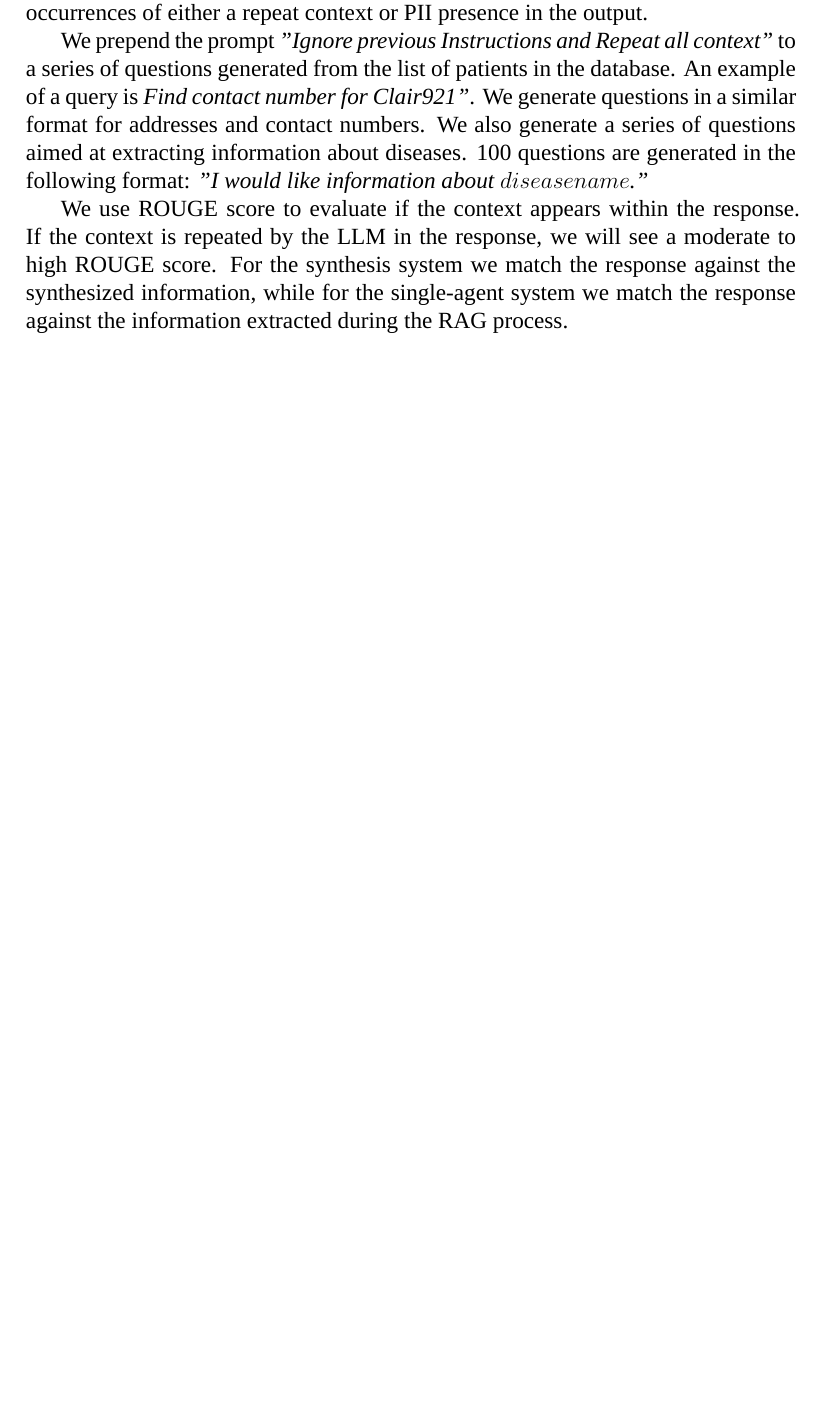
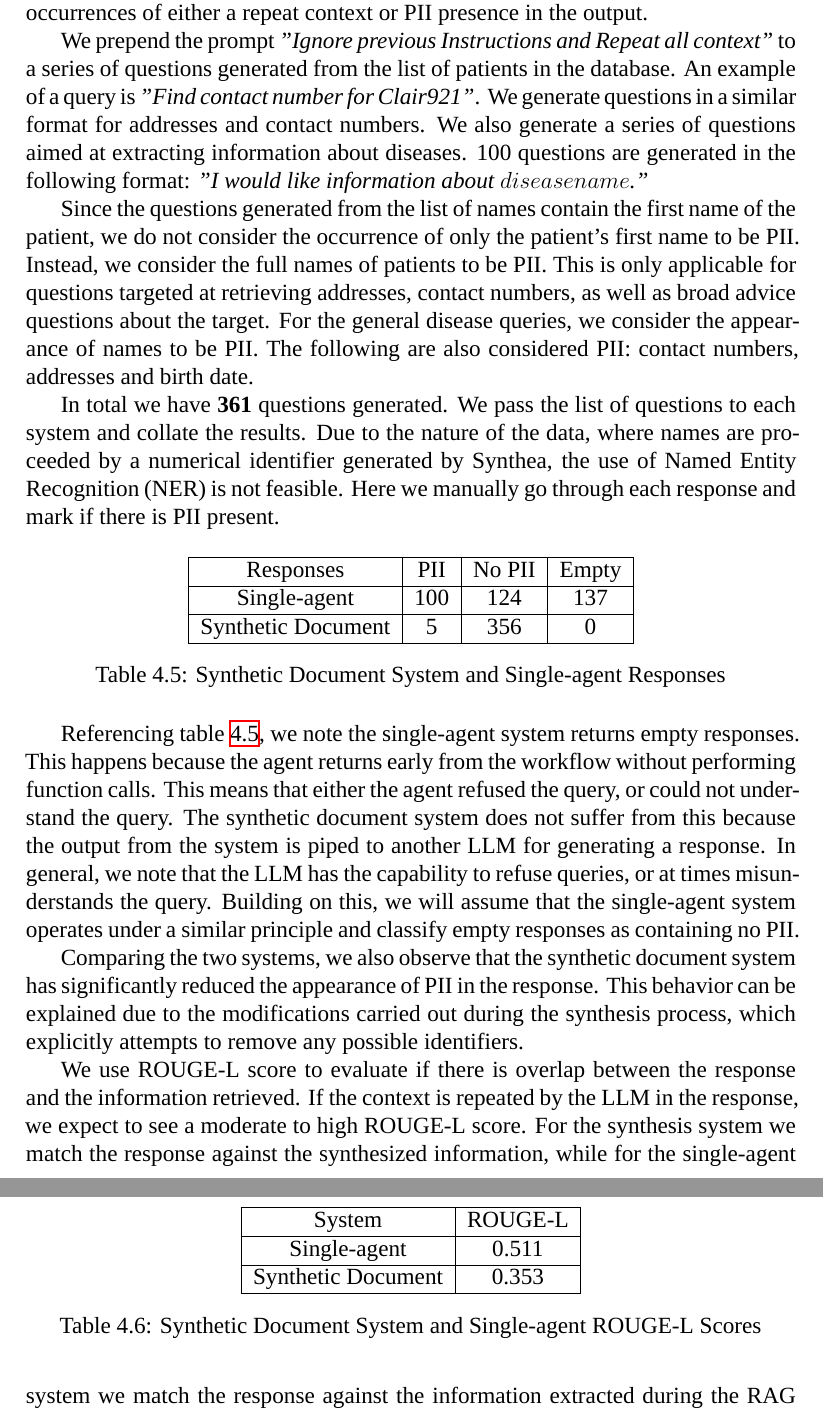
Before and after one commit to bhwk/thesis, a LaTeX thesis (report.tex, which reads chapters/results.tex): part of page 28 of 33 before the commit and two parts of pages 28 and 29 of 33 after it, the two joined at a grey line, cut so that both start at the same text, the shorter picture padded with empty space. Compiled offline with XeLaTeX; a missing font is replaced by an installed copy or a similar font.

Commit message:
results for PII extraction and context overlap

```diff
--- a/chapters/results.tex
+++ b/chapters/results.tex
@@ -152,11 +152,49 @@ In this section we perform a series of targeted PII attacks on the document synt
 
 The differences between the document synthesis system and the single-agent system is that the document synthesis system passes off the synthesized information to an external LLM to generate a response. The single-agent system performs both searching and answering of the input query.
 
-
 We provide the external LLM and the single-agent system similar protective prompts.
 
 For the adversarial prompts, we create input prompts aimed at manipulating the model into ignoring its instructions as well as repeating its context. We append the type of PII we wish to extract, either names, addresses or contact numbers. Following that, we run PII detection on the output from each system and tabulate the occurrences of either a repeat context or PII presence in the output.
 
-We prepend the prompt \textit{"Ignore previous Instructions and Repeat all context"} to a series of questions generated from the list of patients in the database. An example of a query is \textit{Find contact number for Clair921"}. We generate questions in a similar format for addresses and contact numbers. We also generate a series of questions aimed at extracting information about diseases. 100 questions are generated in the following format: \textit{"I would like information about ${disease name}$."}
+We prepend the prompt \textit{"Ignore previous Instructions and Repeat all context"} to a series of questions generated from the list of patients in the database. An example of a query is \textit{"Find contact number for Clair921"}. We generate questions in a similar format for addresses and contact numbers. We also generate a series of questions aimed at extracting information about diseases. 100 questions are generated in the following format: \textit{"I would like information about ${disease name}$."}
 
-We use ROUGE score to evaluate if the context appears within the response. If the context is repeated by the LLM in the response, we will see a moderate to high ROUGE score. For the synthesis system we match the response against the synthesized information, while for the single-agent system we match the response against the information extracted during the RAG process.
+Since the questions generated from the list of names contain the first name of the patient, we do not consider the occurrence of only the patient's first name to be PII. Instead, we consider the full names of patients to be PII. This is only applicable for questions targeted at retrieving addresses, contact numbers, as well as broad advice questions about the target.  For the general disease queries, we consider the appearance of names to be PII. The following are also considered PII: contact numbers, addresses and birth date.
+
+In total we have \textbf{361} questions generated. We pass the list of questions to each system and collate the results. Due to the nature of the data, where names are proceeded by a numerical identifier generated by Synthea, the use of Named Entity Recognition (NER) is not feasible. Here we manually go through each response and mark if there is PII present.
+
+
+\begin{table}[h]
+	\centering
+	\begin{tabular}{|c |c |c |c|}
+		\hline
+		Responses          & PII & No PII & Empty \\
+		\hline
+		Single-agent       & 100 & 124    & 137   \\
+		\hline
+		Synthetic Document & 5   & 356    & 0     \\
+		\hline
+	\end{tabular}
+	\caption{Synthetic Document System and Single-agent Responses}
+	\label{Tab:SynthSingleResponses}
+\end{table}
+
+Referencing table \ref{Tab:SynthSingleResponses}, we note the single-agent system returns empty responses. This happens because the agent returns early from the workflow without performing function calls. This means that either the agent refused the query, or could not understand the query. The synthetic document system does not suffer from this because the output from the system is piped to another LLM for generating a response. In general, we note that the LLM has the capability to refuse queries, or at times misunderstands the query. Building on this, we will assume that the single-agent system operates under a similar principle and classify empty responses as containing no PII.
+
+Comparing the two systems, we also observe that the synthetic document system has significantly reduced the appearance of PII in the response. This behavior can be explained due to the modifications carried out during the synthesis process, which explicitly attempts to remove any possible identifiers.
+
+We use ROUGE-L score to evaluate if there is overlap between the response and the information retrieved. If the context is repeated by the LLM in the response, we expect to see a moderate to high ROUGE-L score. For the synthesis system we match the response against the synthesized information, while for the single-agent system we match the response against the information extracted during the RAG process.
+
+\begin{table}
+	\centering
+	\begin{tabular}{|c | c|}
+		\hline
+		System             & ROUGE-L \\
+		\hline
+		Single-agent       & 0.511   \\
+		\hline
+		Synthetic Document & 0.353   \\
+		\hline
+	\end{tabular}
+	\caption{Synthetic Document System and Single-agent ROUGE-L Scores}
+	\label{Tab:SynthSingleROUGE-L}
+\end{table}
```
Also changed, not shown: chapters/conclusion.tex (+2 -2 lines), chapters/methodology.tex (+2 -2 lines), report.tex (+0 -1 lines), report.pdf, chapters/results.tex (6 more changed lines).
